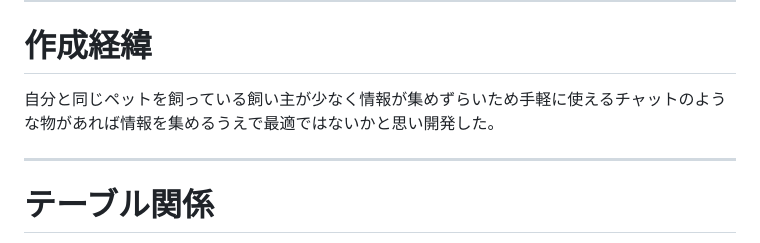
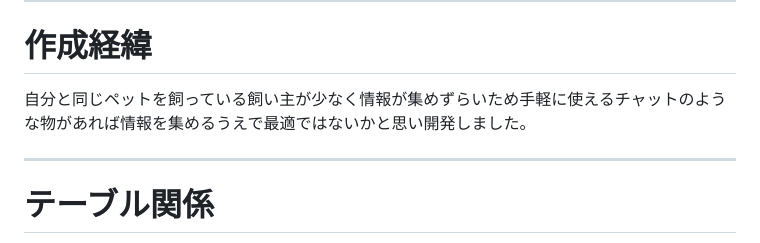
Before and after one commit to n-ira-if/BDT, a Markdown page: README.md, the part around the change. Rendered like a GitHub page.

```diff
--- a/README.md
+++ b/README.md
@@ -53,7 +53,7 @@ Action Cable
 --------------------------------------------------------------------------
 # 作成経緯
 
-自分と同じペットを飼っている飼い主が少なく情報が集めずらいため手軽に使えるチャットのような物があれば情報を集めるうえで最適ではないかと思い開発した。
+自分と同じペットを飼っている飼い主が少なく情報が集めずらいため手軽に使えるチャットのような物があれば情報を集めるうえで最適ではないかと思い開発しました。
 
 --------------------------------------------------------------------------
 
```
